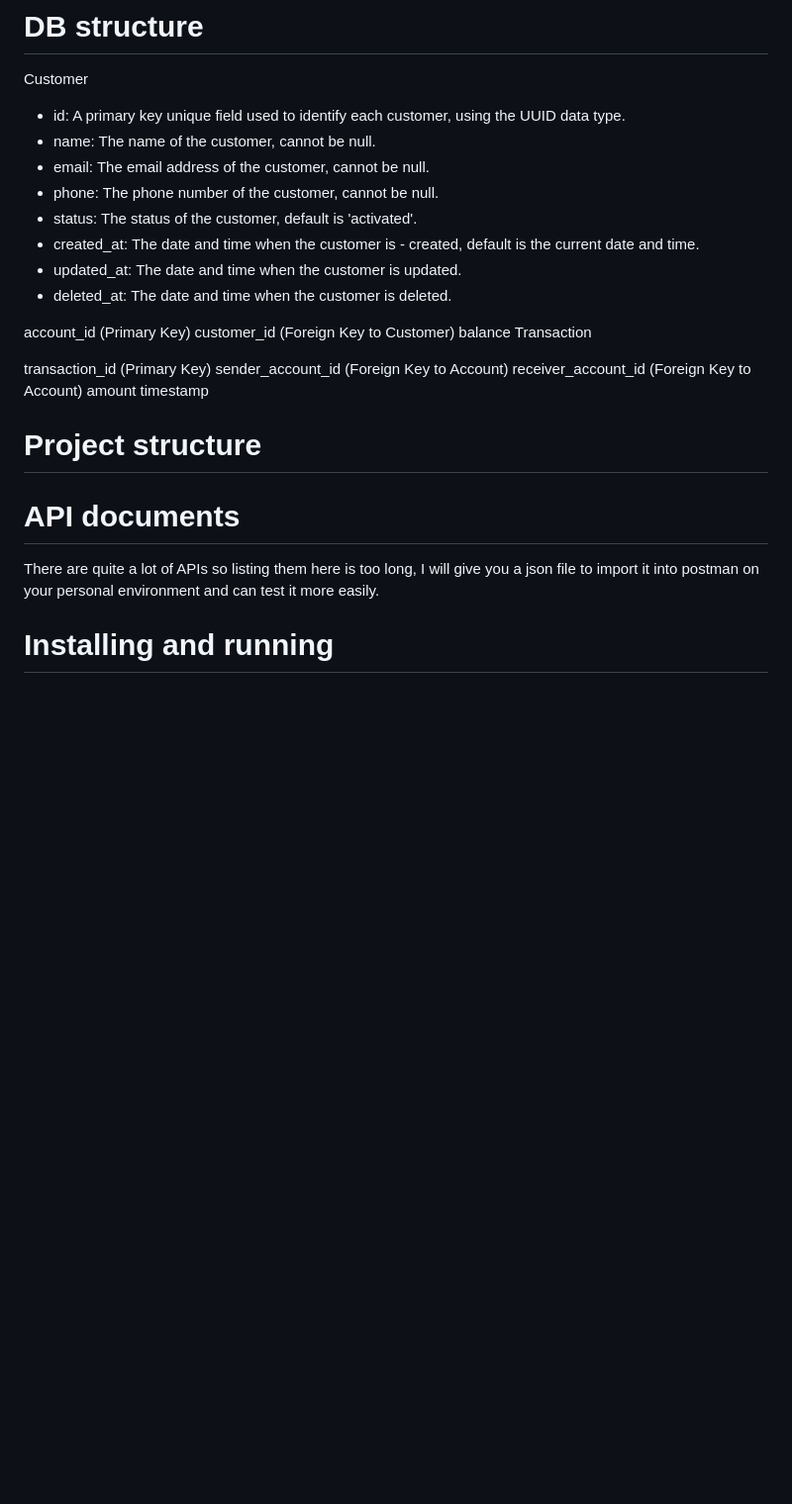
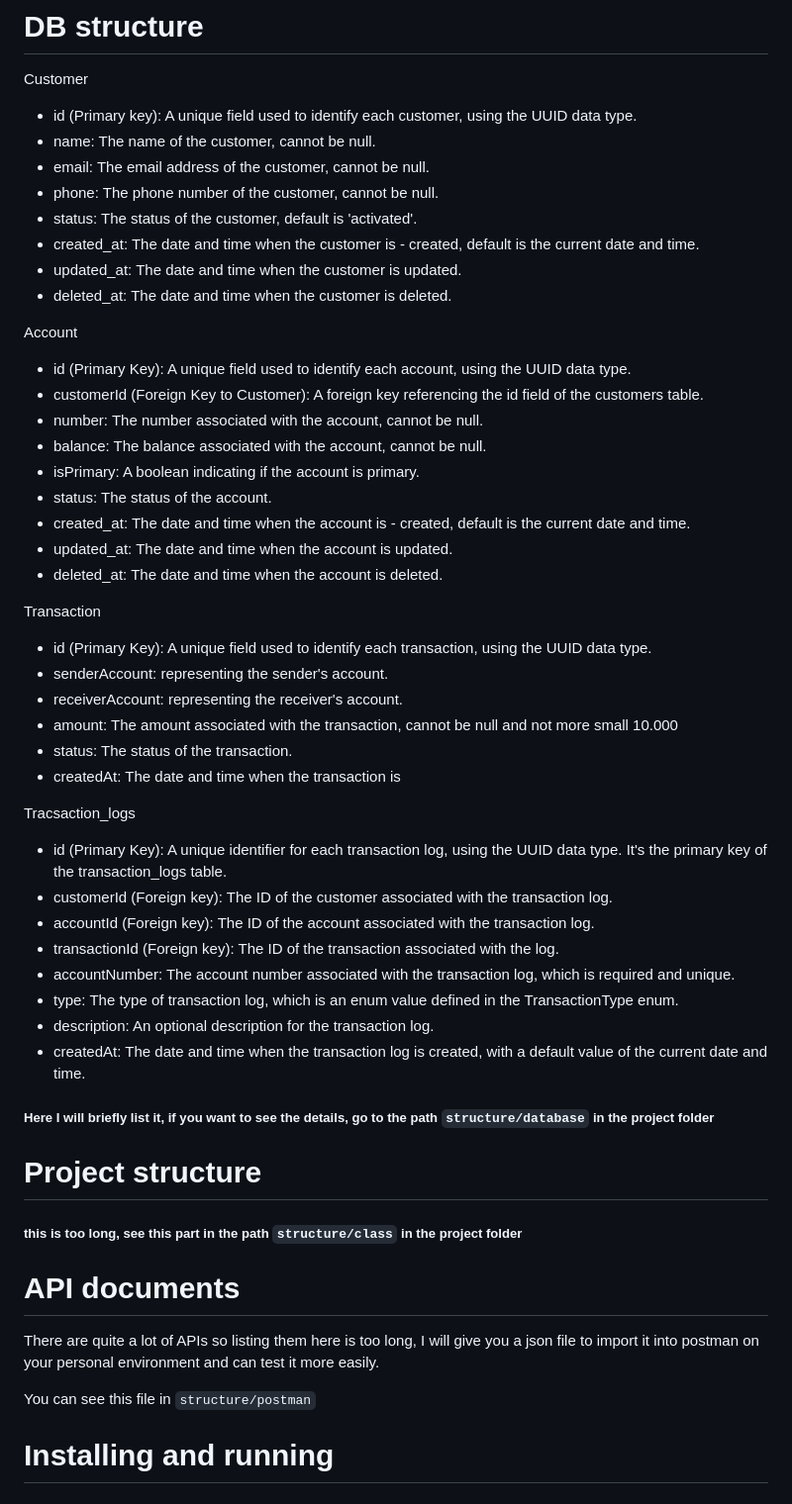
Before and after one commit to dainq97/fake-bank, a Markdown page: README.md, the part around the change. Shown: that part at 99% size. GitHub-like rendering; blank space fills up the shorter version.

```diff
--- a/README.md
+++ b/README.md
@@ -29,7 +29,7 @@ I have experience working with Loopback for a long time plus its great features
 
 Customer
 
-- id: A primary key unique field used to identify each customer, using the UUID data type.
+- id (Primary key): A unique field used to identify each customer, using the UUID data type.
 - name: The name of the customer, cannot be null.
 - email: The email address of the customer, cannot be null.
 - phone: The phone number of the customer, cannot be null.
@@ -38,22 +38,49 @@ Customer
 - updated_at: The date and time when the customer is updated.
 - deleted_at: The date and time when the customer is deleted.
 
-account_id (Primary Key)
-customer_id (Foreign Key to Customer)
-balance
+Account
+
+- id (Primary Key): A unique field used to identify each account, using the UUID data type.
+- customerId (Foreign Key to Customer): A foreign key referencing the id field of the customers table.
+- number: The number associated with the account, cannot be null.
+- balance: The balance associated with the account, cannot be null.
+- isPrimary: A boolean indicating if the account is primary.
+- status: The status of the account.
+- created_at: The date and time when the account is - created, default is the current date and time.
+- updated_at: The date and time when the account is updated.
+- deleted_at: The date and time when the account is deleted.
+
 Transaction
 
-transaction_id (Primary Key)
-sender_account_id (Foreign Key to Account)
-receiver_account_id (Foreign Key to Account)
-amount
-timestamp
+- id (Primary Key): A unique field used to identify each transaction, using the UUID data type.
+- senderAccount: representing the sender's account.
+- receiverAccount: representing the receiver's account.
+- amount: The amount associated with the transaction, cannot be null and not more small 10.000
+- status: The status of the transaction.
+- createdAt: The date and time when the transaction is
+
+Tracsaction_logs
+
+- id (Primary Key): A unique identifier for each transaction log, using the UUID data type. It's the primary key of the transaction_logs table.
+- customerId (Foreign key): The ID of the customer associated with the transaction log.
+- accountId (Foreign key): The ID of the account associated with the transaction log.
+- transactionId (Foreign key): The ID of the transaction associated with the log.
+- accountNumber: The account number associated with the transaction log, which is required and unique.
+- type: The type of transaction log, which is an enum value defined in the TransactionType enum.
+- description: An optional description for the transaction log.
+- createdAt: The date and time when the transaction log is created, with a default value of the current date and time.
+
+##### Here I will briefly list it, if you want to see the details, go to the path `structure/database` in the project folder
 
 # Project structure
+
+##### this is too long, see this part in the path `structure/class` in the project folder
 
 # API documents
 
 There are quite a lot of APIs so listing them here is too long, I will give you a json file to import it into postman on your personal environment and can test it more easily.
+
+You can see this file in `structure/postman`
 
 # Installing and running
 
```
